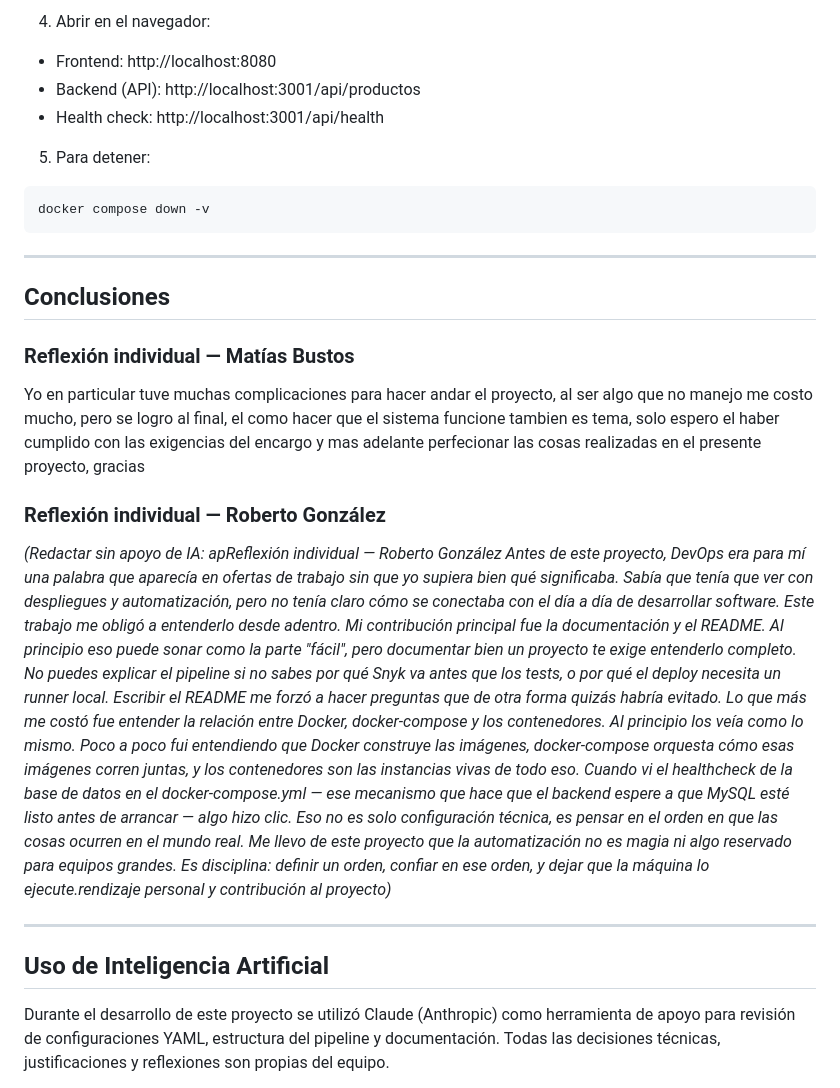
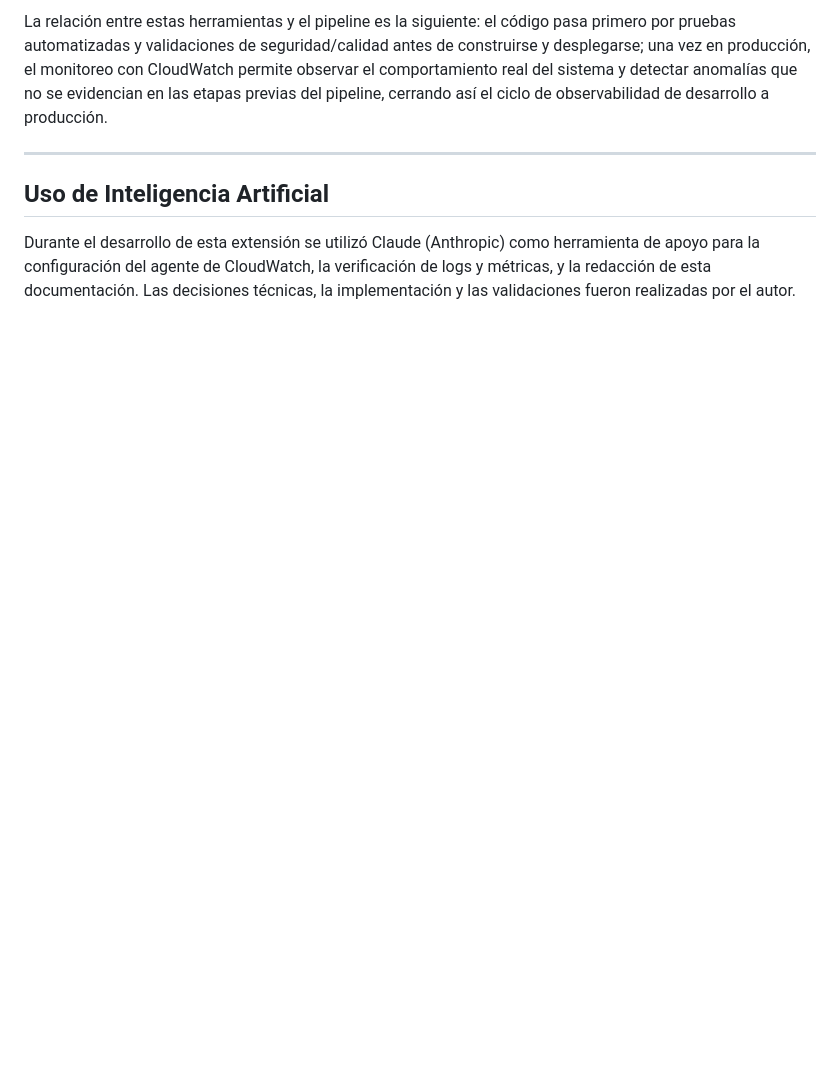
Before and after one commit to DarllCHL/Matias_Bustos_EV_3_DEVOPS_2026, a Markdown page: README.md, the part around one of its changes. GitHub-like rendering; blank space fills up the shorter version.

````diff
--- a/README.md
+++ b/README.md
@@ -127,31 +46,8 @@ docker compose logs db
-4. Abrir en el navegador:
-- Frontend: http://localhost:8080
-- Backend (API): http://localhost:3001/api/productos
-- Health check: http://localhost:3001/api/health
-
-5. Para detener:
-```bash
-docker compose down -v
-```
-
----
-
-## Conclusiones
-
-### Reflexión individual — Matías Bustos
-
-Yo en particular tuve muchas complicaciones para hacer andar el proyecto, al ser algo que no manejo me costo mucho, pero se logro al final, el como hacer que el sistema funcione tambien es tema, solo espero el haber cumplido con las exigencias del encargo y mas adelante perfecionar las cosas realizadas en el presente proyecto, gracias
-
-### Reflexión individual — Roberto González
-*(Redactar sin apoyo de IA: apReflexión individual — Roberto González
-Antes de este proyecto, DevOps era para mí una palabra que aparecía en ofertas de trabajo sin que yo supiera bien qué significaba. Sabía que tenía que ver con despliegues y automatización, pero no tenía claro cómo se conectaba con el día a día de desarrollar software. Este trabajo me obligó a entenderlo desde adentro.
-Mi contribución principal fue la documentación y el README. Al principio eso puede sonar como la parte "fácil", pero documentar bien un proyecto te exige entenderlo completo. No puedes explicar el pipeline si no sabes por qué Snyk va antes que los tests, o por qué el deploy necesita un runner local. Escribir el README me forzó a hacer preguntas que de otra forma quizás habría evitado.
-Lo que más me costó fue entender la relación entre Docker, docker-compose y los contenedores. Al principio los veía como lo mismo. Poco a poco fui entendiendo que Docker construye las imágenes, docker-compose orquesta cómo esas imágenes corren juntas, y los contenedores son las instancias vivas de todo eso. Cuando vi el healthcheck de la base de datos en el docker-compose.yml — ese mecanismo que hace que el backend espere a que MySQL esté listo antes de arrancar — algo hizo clic. Eso no es solo configuración técnica, es pensar en el orden en que las cosas ocurren en el mundo real.
-Me llevo de este proyecto que la automatización no es magia ni algo reservado para equipos grandes. Es disciplina: definir un orden, confiar en ese orden, y dejar que la máquina lo ejecute.rendizaje personal y contribución al proyecto)*
+La relación entre estas herramientas y el pipeline es la siguiente: el código pasa primero por pruebas automatizadas y validaciones de seguridad/calidad antes de construirse y desplegarse; una vez en producción, el monitoreo con CloudWatch permite observar el comportamiento real del sistema y detectar anomalías que no se evidencian en las etapas previas del pipeline, cerrando así el ciclo de observabilidad de desarrollo a producción.
 
 ---
 
 ## Uso de Inteligencia Artificial
 
-Durante el desarrollo de este proyecto se utilizó Claude (Anthropic) como herramienta de apoyo para revisión de configuraciones YAML, estructura del pipeline y documentación. Todas las decisiones técnicas, justificaciones y reflexiones son propias del equipo.
+Durante el desarrollo de esta extensión se utilizó Claude (Anthropic) como herramienta de apoyo para la configuración del agente de CloudWatch, la verificación de logs y métricas, y la redacción de esta documentación. Las decisiones técnicas, la implementación y las validaciones fueron realizadas por el autor.
 
````
Also changed, not shown: other parts of README.md (+25 -108 lines).
